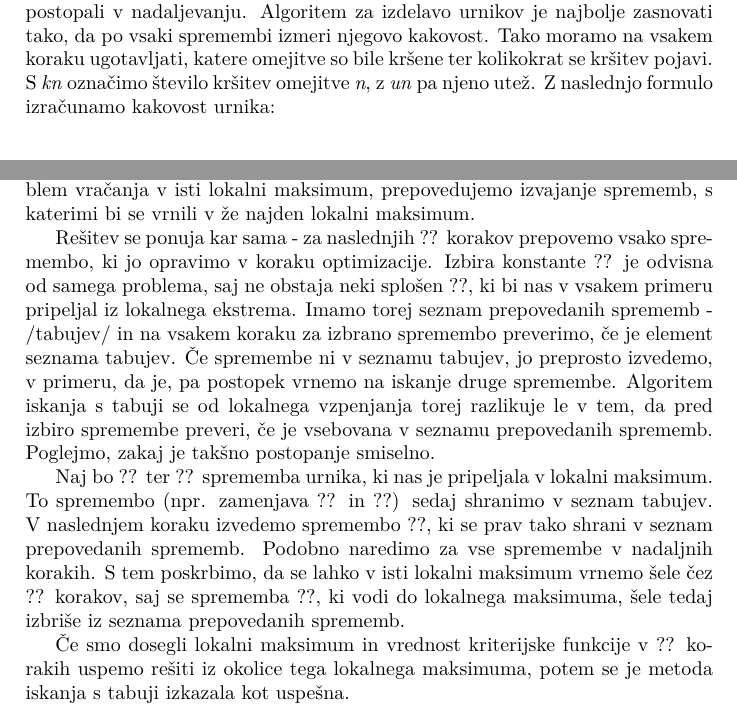
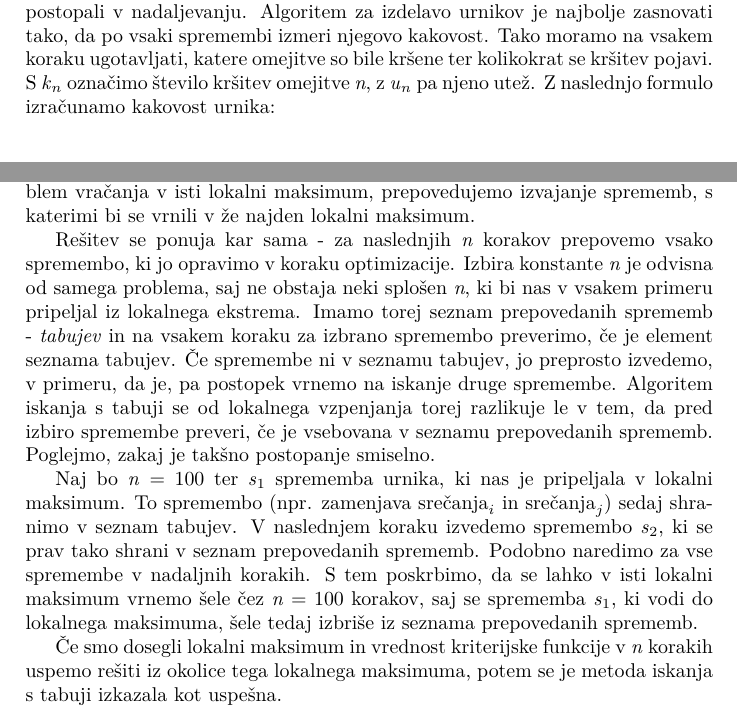
Before and after one commit to pia-drinic/racunalniski-praktikum, a LaTeX paper (05-latex/latex-pregled/urnik/urnik.tex): two parts of pages 4 and 8 of 9, joined at a grey line, cut so that both start at the same text. Compiled offline with pdfLaTeX.

Commit message:
finished urnik.tex

```diff
--- a/05-latex/latex-pregled/urnik/urnik.tex
+++ b/05-latex/latex-pregled/urnik/urnik.tex
@@ -259,8 +259,8 @@ takrat, ko algoritem v osnovi ne zadosti strogim omejitvam urnika.
 Ko enkrat ustrezno nastavimo vrednosti uteži, je treba ugotoviti, kako bomo postopali
 v nadaljevanju. Algoritem za izdelavo urnikov je najbolje zasnovati tako, da po vsaki
 spremembi izmeri njegovo kakovost. Tako moramo na vsakem koraku ugotavljati, katere
-omejitve so bile kršene ter kolikokrat se kršitev pojavi. S \emph{kn} označimo število
-kršitev omejitve \emph{n}, z \emph{un} pa njeno utež. Z naslednjo formulo izračunamo
+omejitve so bile kršene ter kolikokrat se kršitev pojavi. S $\text{\emph{k}}_n$ označimo število
+kršitev omejitve \emph{n}, z $\text{\emph{u}}_n$ pa njeno utež. Z naslednjo formulo izračunamo
 kakovost urnika:
 \begin{center}
    \[k_1\cdot u_1+k_2\]
@@ -480,25 +480,25 @@ sistematičen način odpraviti to težavo.
 Glede na to, da bi naj iskanje s tabuji odpravilo problem vračanja v isti lokalni maksimum,
 prepovedujemo izvajanje sprememb, s katerimi bi se vrnili v že najden lokalni maksimum.
 
-Rešitev se ponuja kar sama - za naslednjih ?? korakov prepovemo vsako spremembo, ki jo
-opravimo v koraku optimizacije. Izbira konstante ?? je odvisna od samega problema, saj
-ne obstaja neki splošen ??, ki bi nas v vsakem primeru pripeljal iz lokalnega ekstrema.
-Imamo torej seznam prepovedanih sprememb - /tabujev/ in na vsakem koraku za izbrano
+Rešitev se ponuja kar sama - za naslednjih \emph{n} korakov prepovemo vsako spremembo, ki jo
+opravimo v koraku optimizacije. Izbira konstante \emph{n} je odvisna od samega problema, saj
+ne obstaja neki splošen \emph{n}, ki bi nas v vsakem primeru pripeljal iz lokalnega ekstrema.
+Imamo torej seznam prepovedanih sprememb - \emph{tabujev} in na vsakem koraku za izbrano
 spremembo preverimo, če je element seznama tabujev. Če spremembe ni v seznamu tabujev, jo
 preprosto izvedemo, v primeru, da je, pa postopek vrnemo na iskanje druge spremembe.
 Algoritem iskanja s tabuji se od lokalnega vzpenjanja torej razlikuje le v tem, da pred
 izbiro spremembe preveri, če je vsebovana v seznamu prepovedanih sprememb. Poglejmo, zakaj
 je takšno postopanje smiselno.
 
-Naj bo ?? ter ?? sprememba urnika, ki nas je pripeljala v lokalni maksimum. To
-spremembo (npr. zamenjava ?? in ??) sedaj shranimo v
-seznam tabujev. V naslednjem koraku izvedemo spremembo ??, ki se prav tako shrani v
+Naj bo \emph{n} = 100 ter $\text{\emph{s}}_1$ sprememba urnika, ki nas je pripeljala v lokalni maksimum. To
+spremembo (npr. zamenjava $\text{srečanja}_i$ in $\text{srečanja}_j$) sedaj shranimo v
+seznam tabujev. V naslednjem koraku izvedemo spremembo $\text{\emph{s}}_2$, ki se prav tako shrani v
 seznam prepovedanih sprememb. Podobno naredimo za vse spremembe v nadaljnih korakih. S
-tem poskrbimo, da se lahko v isti lokalni maksimum vrnemo šele čez ?? korakov, saj
-se sprememba ??, ki vodi do lokalnega maksimuma, šele tedaj izbriše iz seznama
+tem poskrbimo, da se lahko v isti lokalni maksimum vrnemo šele čez \emph{n} = 100 korakov, saj
+se sprememba $\text{\emph{s}}_1$, ki vodi do lokalnega maksimuma, šele tedaj izbriše iz seznama
 prepovedanih sprememb.
 
-Če smo dosegli lokalni maksimum in vrednost kriterijske funkcije v ?? korakih uspemo
+Če smo dosegli lokalni maksimum in vrednost kriterijske funkcije v \emph{n} korakih uspemo
 rešiti iz okolice tega lokalnega maksimuma, potem se je metoda iskanja s tabuji izkazala
 kot uspešna.
 
```
Also changed, not shown: 05-latex/latex-pregled/urnik/urnik.pdf, 05-latex/latex-pregled/urnik/urnik.tex (14 more changed lines), 4 other files.
